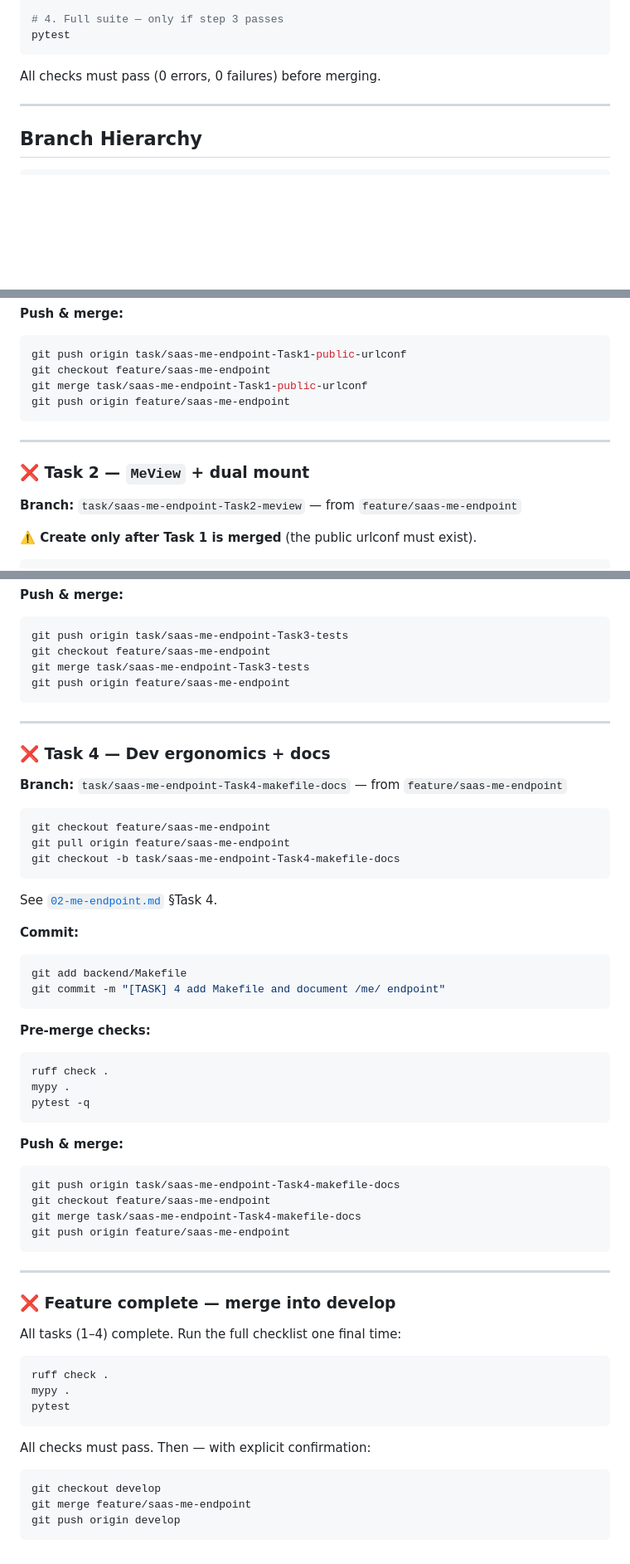
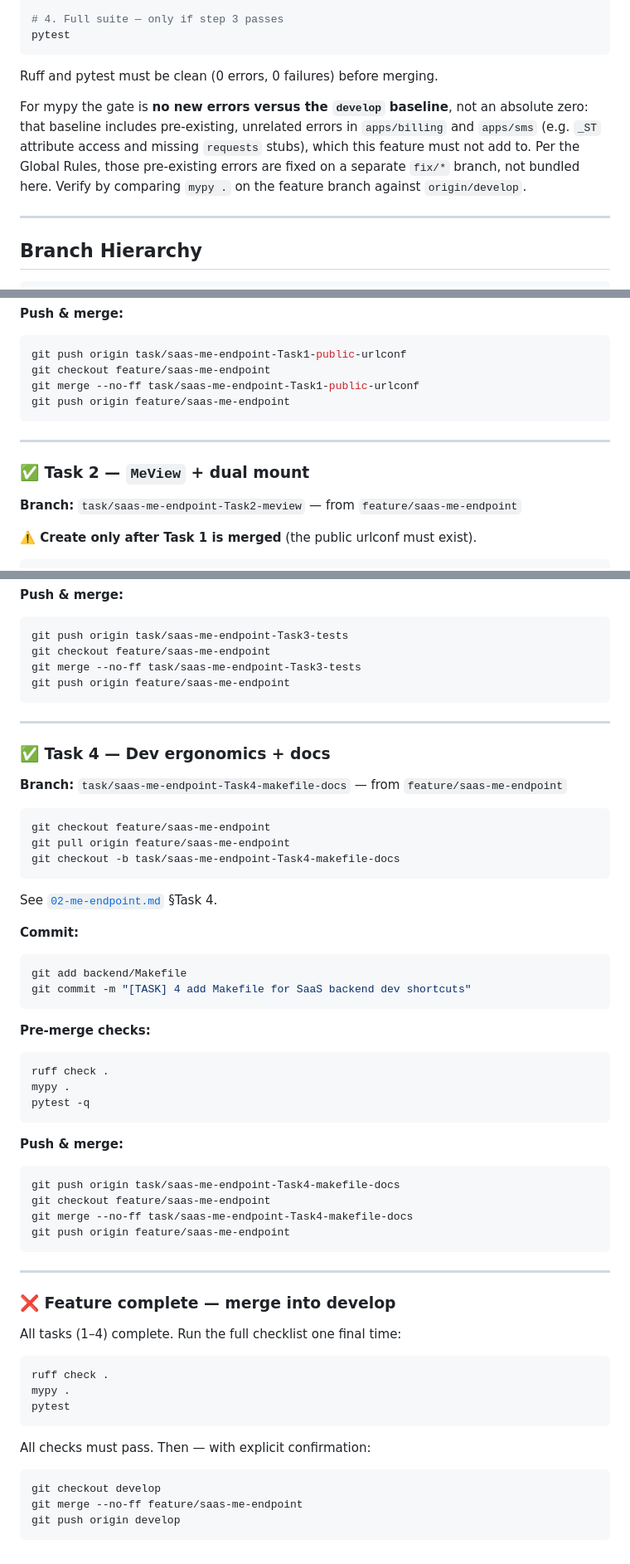
Before and after one commit to d-caruso/TableSched-SaaS, a Markdown page: docs/backend-plan/02-me-endpoint-branching-strategy.md, 3 parts joined by grey strips. Shown at 83% size. Rendered like a GitHub page; blank space fills up the shorter version.

````diff
--- a/docs/backend-plan/02-me-endpoint-branching-strategy.md
+++ b/docs/backend-plan/02-me-endpoint-branching-strategy.md
@@ -35,7 +36,14 @@ pytest tests/platform/test_me.py
 pytest
 ```
 
-All checks must pass (0 errors, 0 failures) before merging.
+Ruff and pytest must be clean (0 errors, 0 failures) before merging.
+
+For mypy the gate is **no new errors versus the `develop` baseline**, not an
+absolute zero: that baseline includes pre-existing, unrelated errors in
+`apps/billing` and `apps/sms` (e.g. `_ST` attribute access and missing `requests`
+stubs), which this feature must not add to. Per the Global Rules, those
+pre-existing errors are fixed on a separate `fix/*` branch, not bundled here.
+Verify by comparing `mypy .` on the feature branch against `origin/develop`.
 
 ---
 
@@ -96,13 +104,13 @@ pytest -q
 ```bash
 git push origin task/saas-me-endpoint-Task1-public-urlconf
 git checkout feature/saas-me-endpoint
-git merge task/saas-me-endpoint-Task1-public-urlconf
+git merge --no-ff task/saas-me-endpoint-Task1-public-urlconf
 git push origin feature/saas-me-endpoint
 ```
 
 ---
 
-### ❌ Task 2 — `MeView` + dual mount
+### ✅ Task 2 — `MeView` + dual mount
 
 **Branch:** `task/saas-me-endpoint-Task2-meview` — from `feature/saas-me-endpoint`
 
@@ -171,13 +179,13 @@ pytest -q
 ```bash
 git push origin task/saas-me-endpoint-Task3-tests
 git checkout feature/saas-me-endpoint
-git merge task/saas-me-endpoint-Task3-tests
+git merge --no-ff task/saas-me-endpoint-Task3-tests
 git push origin feature/saas-me-endpoint
 ```
 
 ---
 
-### ❌ Task 4 — Dev ergonomics + docs
+### ✅ Task 4 — Dev ergonomics + docs
 
 **Branch:** `task/saas-me-endpoint-Task4-makefile-docs` — from `feature/saas-me-endpoint`
 
@@ -192,7 +200,7 @@ See [`02-me-endpoint.md`](./02-me-endpoint.md) §Task 4.
 **Commit:**
 ```bash
 git add backend/Makefile
-git commit -m "[TASK] 4 add Makefile and document /me/ endpoint"
+git commit -m "[TASK] 4 add Makefile for SaaS backend dev shortcuts"
 ```
 
 **Pre-merge checks:**
@@ -206,7 +214,7 @@ pytest -q
 ```bash
 git push origin task/saas-me-endpoint-Task4-makefile-docs
 git checkout feature/saas-me-endpoint
-git merge task/saas-me-endpoint-Task4-makefile-docs
+git merge --no-ff task/saas-me-endpoint-Task4-makefile-docs
 git push origin feature/saas-me-endpoint
 ```
 
@@ -226,6 +234,6 @@ All checks must pass. Then — with explicit confirmation:
 
 ```bash
 git checkout develop
-git merge feature/saas-me-endpoint
+git merge --no-ff feature/saas-me-endpoint
 git push origin develop
 ```
````
Also changed, not shown: other parts of docs/backend-plan/02-me-endpoint-branching-strategy.md (+5 -4 lines), docs/ARCHITECTURE_OVERVIEW.md (added, +89 -0 lines), docs/backend-plan/02-me-endpoint.md (+30 -14 lines).
